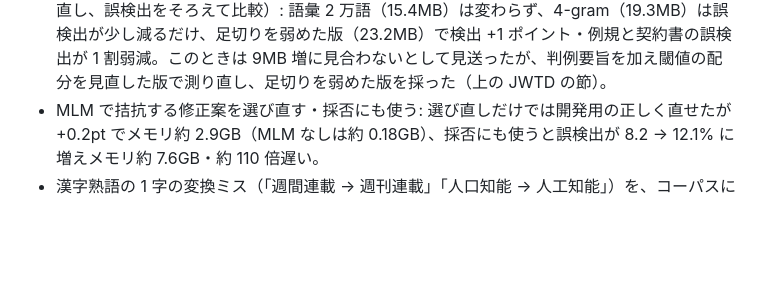
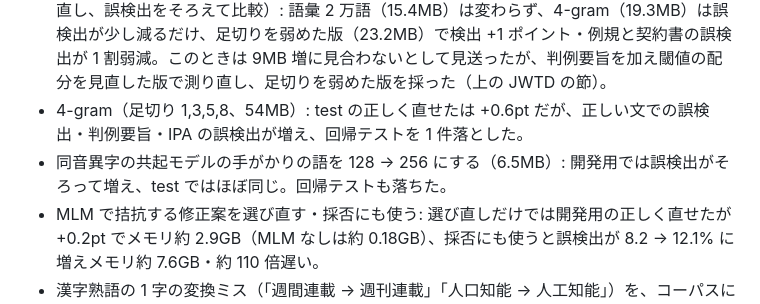
Before and after one commit to bokuweb/celso, a Markdown page: README.md, the part around the change. Rendered like a GitHub page; blank space fills up the shorter version.

Commit message:
docs: 4-gram と共起モデルを大きくする実験の結果を足す
Co-Authored-By: Claude Opus 5.5 <noreply@anthropic.com>

```diff
--- a/README.md
+++ b/README.md
@@ -246,6 +246,8 @@ Wikipedia の 1 文だけを渡す評価なので文書内繰り返しの抑制
 - n-gram の Δ が大きい候補は判定器によらず採る: JWTD の開発用で正解 6 件に対して正しい文の候補 12 件が通り、割に合わない（代わりに「に」をとる動詞の規則を入れた）。
 - 名詞の間の「の」を候補から外す規則: 実際の誤字にも余計な「の」が多かった（開発用 4,883 文で 107 件）ので、判定器の特徴量と別の閾値に替えた。
 - 言語モデルを大きくする（判例要旨を加える前、JWTD の開発用、判定器は各モデルで学習し直し、誤検出をそろえて比較）: 語彙 2 万語（15.4MB）は変わらず、4-gram（19.3MB）は誤検出が少し減るだけ、足切りを弱めた版（23.2MB）で検出 +1 ポイント・例規と契約書の誤検出が 1 割弱減。このときは 9MB 増に見合わないとして見送ったが、判例要旨を加え閾値の配分を見直した版で測り直し、足切りを弱めた版を採った（上の JWTD の節）。
+- 4-gram（足切り 1,3,5,8、54MB）: test の正しく直せたは +0.6pt だが、正しい文での誤検出・判例要旨・IPA の誤検出が増え、回帰テストを 1 件落とした。
+- 同音異字の共起モデルの手がかりの語を 128 → 256 にする（6.5MB）: 開発用では誤検出がそろって増え、test ではほぼ同じ。回帰テストも落ちた。
 - MLM で拮抗する修正案を選び直す・採否にも使う: 選び直しだけでは開発用の正しく直せたが +0.2pt でメモリ約 2.9GB（MLM なしは約 0.18GB）、採否にも使うと誤検出が 8.2 → 12.1% に増えメモリ約 7.6GB・約 110 倍遅い。
 - 漢字熟語の 1 字の変換ミス（「週間連載 → 週刊連載」「人口知能 → 人工知能」）を、コーパスにない漢字の並びを同じ読みの 1 字違いのよく使われる熟語に直して拾う: JWTD では 4 字以上に絞って正解 54 件・誤検出 25 件と割に合ったが、例規・契約書で「個別解約 → 個別契約」「長期計画 → 中期計画」のような誤検出が 1 万字あたり 0.7〜0.9 件出た（今の誤検出の約 1.5 倍）。正しい熟語どうしを見分けられないので見送った。
 - enno.jp などの外部サービスの出力から学ぶ（蒸留）: 利用規約で禁止されているのでやらない。パターンを蓄積する方式だけを、公開データ (JWTD) で自前に作った。
```
